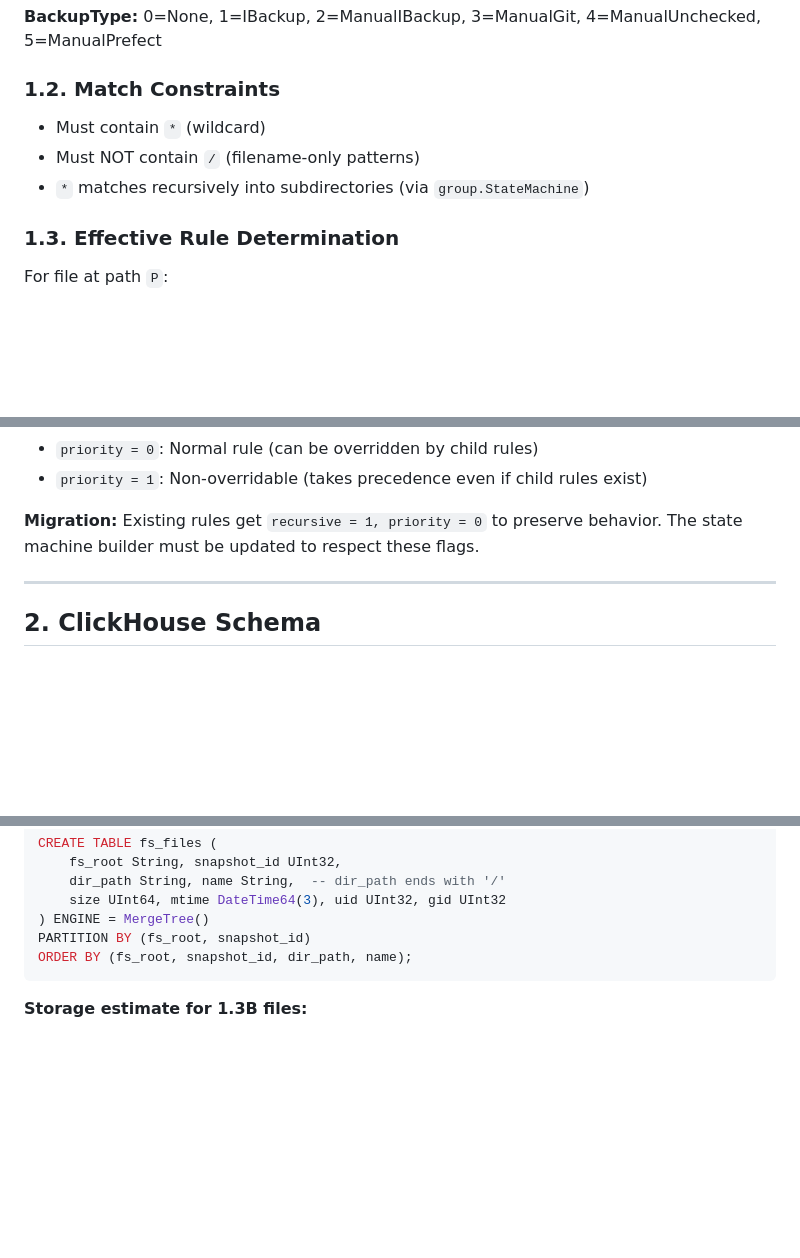
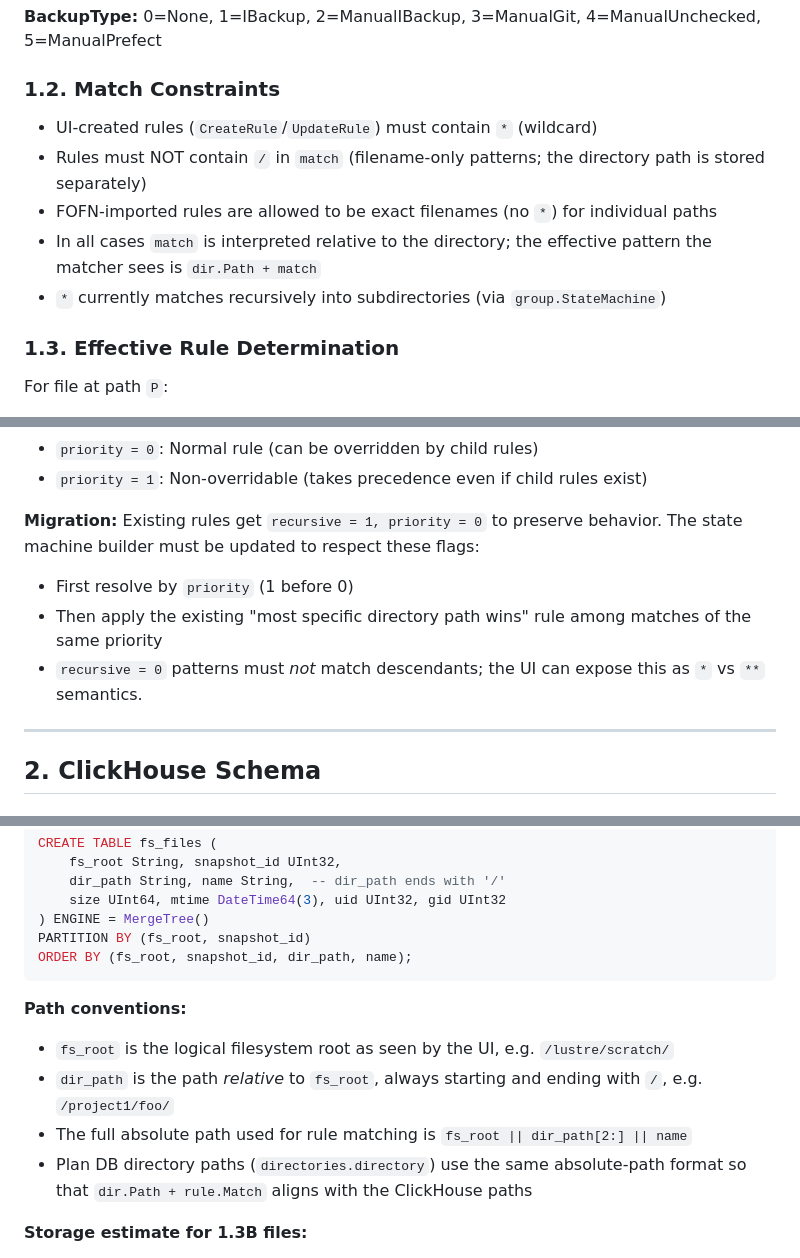
Before and after one commit to wtsi-hgi/backup-plans, a Markdown page: clickhouse-specs.md, 3 parts joined by grey strips. Rendered like a GitHub page; blank space fills up the shorter version.

````diff
--- a/clickhouse-specs.md
+++ b/clickhouse-specs.md
@@ -49,9 +49,11 @@ CREATE TABLE rules (
 
 ### 1.2. Match Constraints
 
-- Must contain `*` (wildcard)
-- Must NOT contain `/` (filename-only patterns)
-- `*` matches recursively into subdirectories (via `group.StateMachine`)
+- UI-created rules (`CreateRule`/`UpdateRule`) must contain `*` (wildcard)
+- Rules must NOT contain `/` in `match` (filename-only patterns; the directory path is stored separately)
+- FOFN-imported rules are allowed to be exact filenames (no `*`) for individual paths
+- In all cases `match` is interpreted relative to the directory; the effective pattern the matcher sees is `dir.Path + match`
+- `*` currently matches recursively into subdirectories (via `group.StateMachine`)
 
 ### 1.3. Effective Rule Determination
 
@@ -90,7 +92,11 @@ ALTER TABLE rules ADD COLUMN priority  TINYINT NOT NULL DEFAULT 0;
 - `priority = 1`: Non-overridable (takes precedence even if child rules exist)
 
 **Migration:** Existing rules get `recursive = 1, priority = 0` to preserve behavior.
-The state machine builder must be updated to respect these flags.
+The state machine builder must be updated to respect these flags:
+
+- First resolve by `priority` (1 before 0)
+- Then apply the existing "most specific directory path wins" rule among matches of the same priority
+- `recursive = 0` patterns must *not* match descendants; the UI can expose this as `*` vs `**` semantics.
 
 ---
 
@@ -126,6 +132,13 @@ CREATE TABLE fs_files (
 PARTITION BY (fs_root, snapshot_id)
 ORDER BY (fs_root, snapshot_id, dir_path, name);
 ```
+
+**Path conventions:**
+
+- `fs_root` is the logical filesystem root as seen by the UI, e.g. `/lustre/scratch/`
+- `dir_path` is the path *relative* to `fs_root`, always starting and ending with `/`, e.g. `/project1/foo/`
+- The full absolute path used for rule matching is `fs_root || dir_path[2:] || name`
+- Plan DB directory paths (`directories.directory`) use the same absolute-path format so that `dir.Path + rule.Match` aligns with the ClickHouse paths
 
 **Storage estimate for 1.3B files:**
 - Average row: ~150 bytes (paths dominate)
````
Also changed, not shown: other parts of clickhouse-specs.md (+43 -8 lines).
